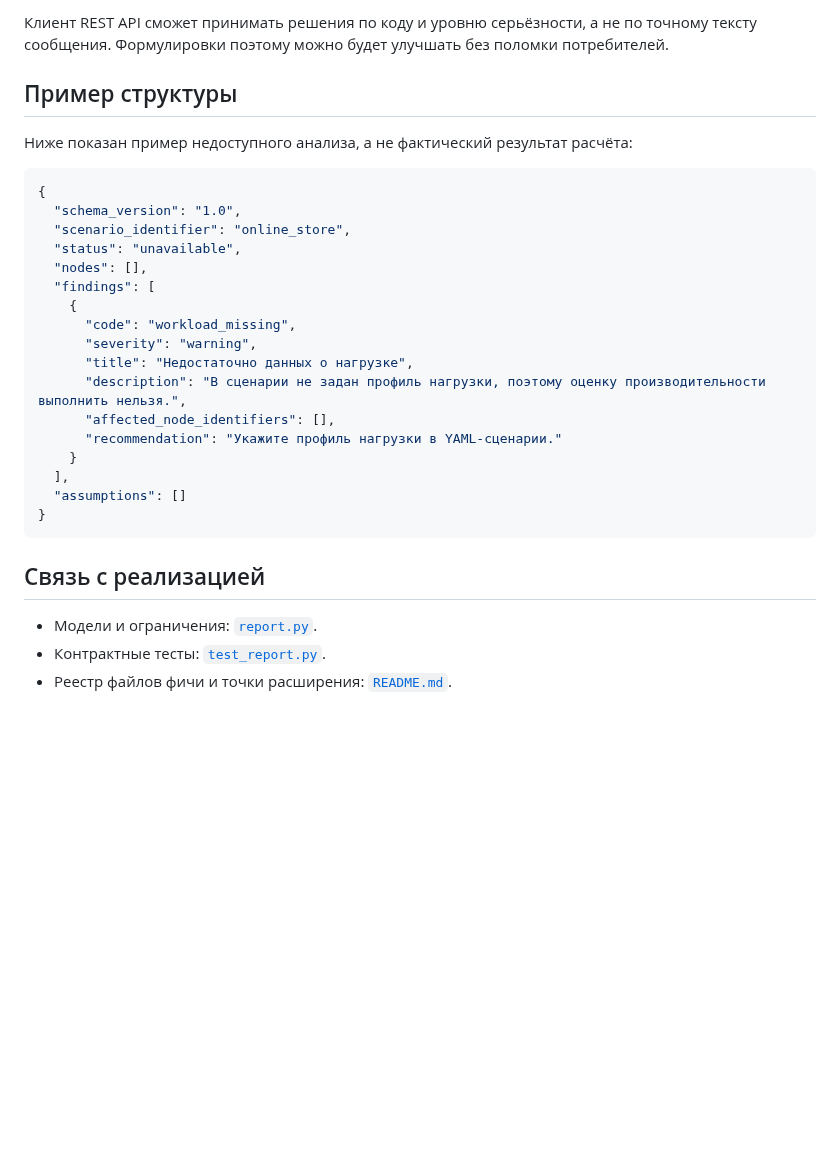
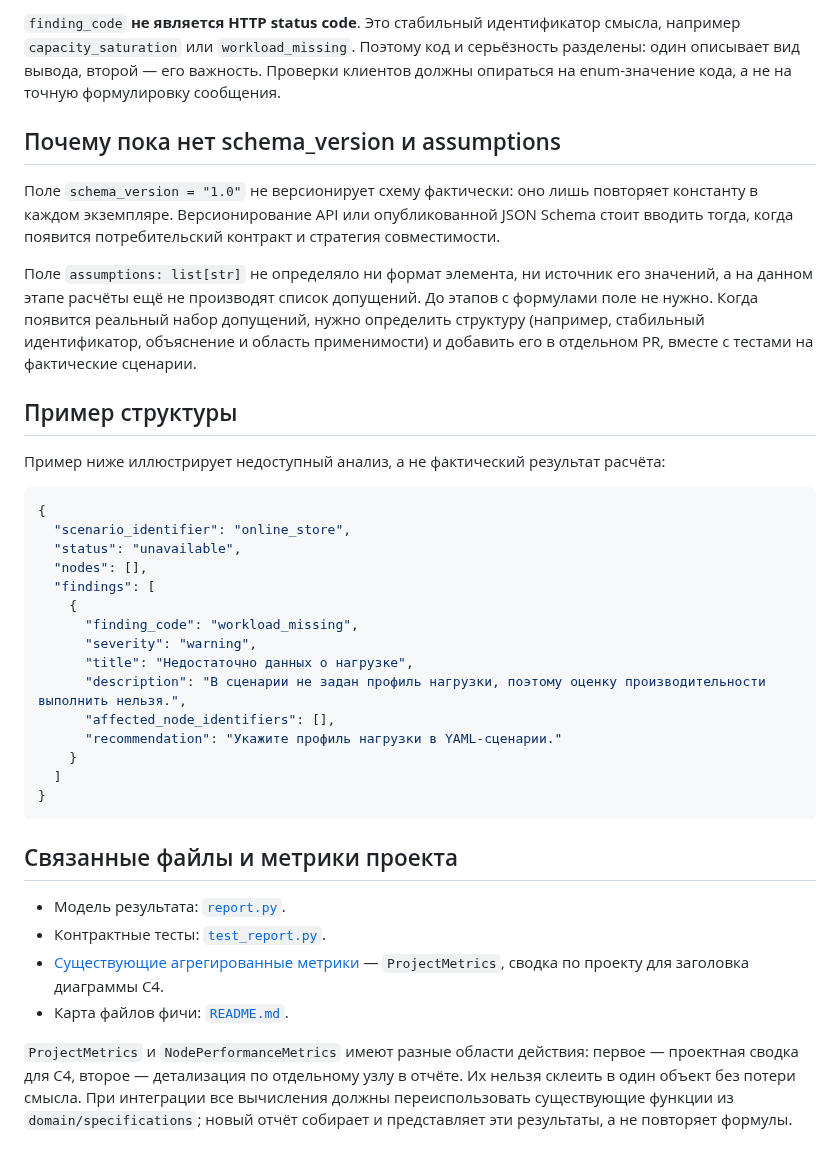
Before and after one commit to Volodya1000/AutoSystemDesign, a Markdown page: docs/performance-analysis/01-report-contract.md, the part around one of its changes. Rendered like a GitHub page; blank space fills up the shorter version.

````diff
--- a/docs/performance-analysis/01-report-contract.md
+++ b/docs/performance-analysis/01-report-contract.md
@@ -55,33 +75,52 @@
 
-Клиент REST API сможет принимать решения по коду и уровню серьёзности, а не по точному
-тексту сообщения. Формулировки поэтому можно будет улучшать без поломки потребителей.
+`finding_code` **не является HTTP status code**. Это стабильный идентификатор смысла,
+например `capacity_saturation` или `workload_missing`. Поэтому код и серьёзность
+разделены: один описывает вид вывода, второй — его важность. Проверки клиентов должны
+опираться на enum-значение кода, а не на точную формулировку сообщения.
+
+## Почему пока нет schema_version и assumptions
+
+Поле `schema_version = "1.0"` не версионирует схему фактически: оно лишь повторяет
+константу в каждом экземпляре. Версионирование API или опубликованной JSON Schema стоит
+вводить тогда, когда появится потребительский контракт и стратегия совместимости.
+
+Поле `assumptions: list[str]` не определяло ни формат элемента, ни источник его значений,
+а на данном этапе расчёты ещё не производят список допущений. До этапов с формулами поле
+не нужно. Когда появится реальный набор допущений, нужно определить структуру (например,
+стабильный идентификатор, объяснение и область применимости) и добавить его в отдельном PR,
+вместе с тестами на фактические сценарии.
 
 ## Пример структуры
 
-Ниже показан пример недоступного анализа, а не фактический результат расчёта:
+Пример ниже иллюстрирует недоступный анализ, а не фактический результат расчёта:
 
 ```json
 {
-  "schema_version": "1.0",
   "scenario_identifier": "online_store",
   "status": "unavailable",
   "nodes": [],
   "findings": [
     {
-      "code": "workload_missing",
+      "finding_code": "workload_missing",
       "severity": "warning",
       "title": "Недостаточно данных о нагрузке",
       "description": "В сценарии не задан профиль нагрузки, поэтому оценку производительности выполнить нельзя.",
       "affected_node_identifiers": [],
       "recommendation": "Укажите профиль нагрузки в YAML-сценарии."
     }
-  ],
-  "assumptions": []
+  ]
 }
 ```
 
-## Связь с реализацией
+## Связанные файлы и метрики проекта
 
-- Модели и ограничения: [`report.py`](../../src/domain/performance_analysis/report.py).
+- Модель результата: [`report.py`](../../src/domain/performance_analysis/report.py).
 - Контрактные тесты: [`test_report.py`](../../tests/unit/performance_analysis/test_report.py).
-- Реестр файлов фичи и точки расширения: [`README.md`](README.md).
+- [Существующие агрегированные метрики](../../src/domain/specifications/metrics.py) — `ProjectMetrics`, сводка по проекту для заголовка диаграммы C4.
+- Карта файлов фичи: [`README.md`](README.md).
+
+`ProjectMetrics` и `NodePerformanceMetrics` имеют разные области действия: первое —
+проектная сводка для C4, второе — детализация по отдельному узлу в отчёте. Их нельзя
+склеить в один объект без потери смысла. При интеграции все вычисления должны переиспользовать
+существующие функции из `domain/specifications`; новый отчёт собирает и представляет эти
+результаты, а не повторяет формулы.
````
Also changed, not shown: other parts of docs/performance-analysis/01-report-contract.md (+44 -24 lines).
